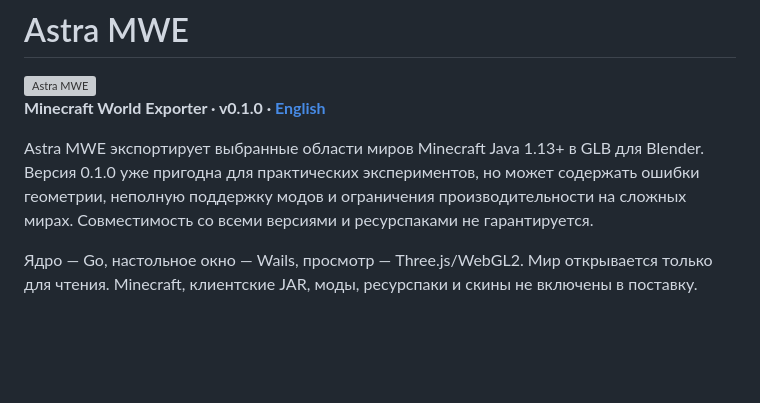
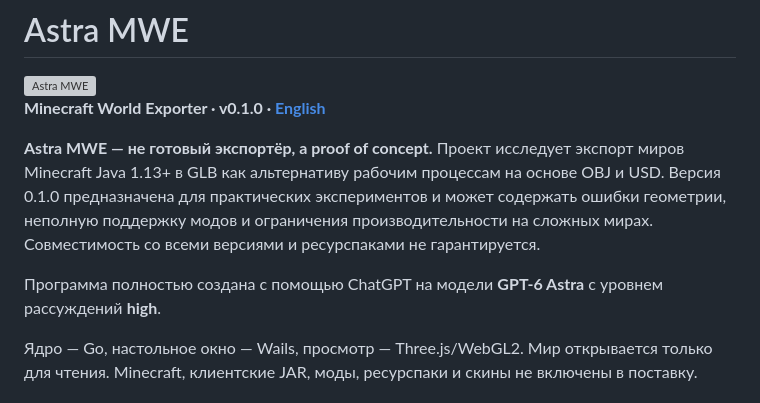
Before and after one commit to Aspirata/Astra-MWE, a Markdown page: README.md, the part around the change. Rendered like a GitHub page; blank space fills up the shorter version; grey boxes are pictures that could not be loaded.

Commit message:
docs: clarify proof of concept status

```diff
--- a/README.md
+++ b/README.md
@@ -4,7 +4,9 @@
 
 **Minecraft World Exporter · v0.1.0 · [English](README.en.md)**
 
-Astra MWE экспортирует выбранные области миров Minecraft Java 1.13+ в GLB для Blender. Версия 0.1.0 уже пригодна для практических экспериментов, но может содержать ошибки геометрии, неполную поддержку модов и ограничения производительности на сложных мирах. Совместимость со всеми версиями и ресурспаками не гарантируется.
+**Astra MWE — не готовый экспортёр, а proof of concept.** Проект исследует экспорт миров Minecraft Java 1.13+ в GLB как альтернативу рабочим процессам на основе OBJ и USD. Версия 0.1.0 предназначена для практических экспериментов и может содержать ошибки геометрии, неполную поддержку модов и ограничения производительности на сложных мирах. Совместимость со всеми версиями и ресурспаками не гарантируется.
+
+Программа полностью создана с помощью ChatGPT на модели **GPT-6 Astra** с уровнем рассуждений **high**.
 
 Ядро — Go, настольное окно — Wails, просмотр — Three.js/WebGL2. Мир открывается только для чтения. Minecraft, клиентские JAR, моды, ресурспаки и скины не включены в поставку.
 
```
Also changed, not shown: README.en.md (+3 -1 lines).
